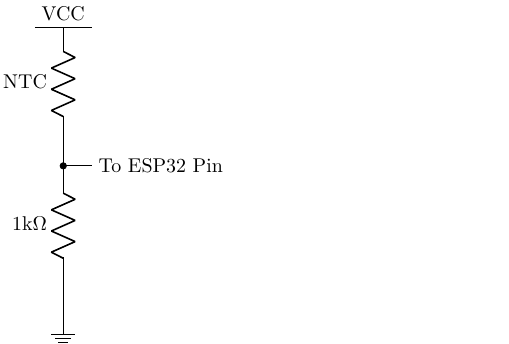
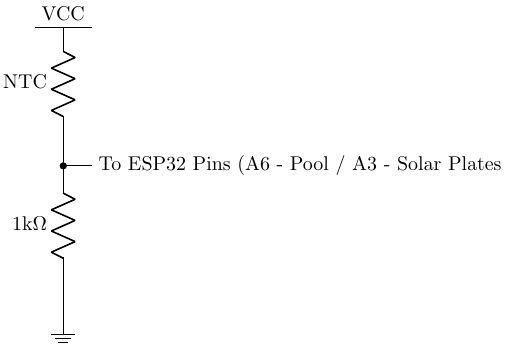
Before and after one commit to odutra00/CasaMaquinas, a LaTeX figure (figures/figNTC.tex): the whole page. Compiled offline with pdfLaTeX.

Commit message:
First Version

```diff
--- a/figures/figNTC.tex
+++ b/figures/figNTC.tex
@@ -9,7 +9,7 @@
     \draw (0, 2.5) node[circ, anchor=south] (esp32pin) {}; % Node with small segment added
     \draw (esp32pin) -- ++(0.5,0); % Small segment
     \node[anchor=west] at (esp32pin) {}; % Node label
-    \node[anchor=west] at ($(esp32pin) + (0.5,0)$) {To ESP32 Pin}; % Node label with displacement
+    \node[anchor=west] at ($(esp32pin) + (0.5,0)$) {To ESP32 Pins (A6 - Pool / A3 - Solar Plates}; % Node label with displacement
 \end{circuitikz}
 
 \end{document}
```
Also changed, not shown: figures/figLevel.pdf, figures/figLevel.png, figures/figNTC.pdf, figures/figNTC.png, 2 other files.
